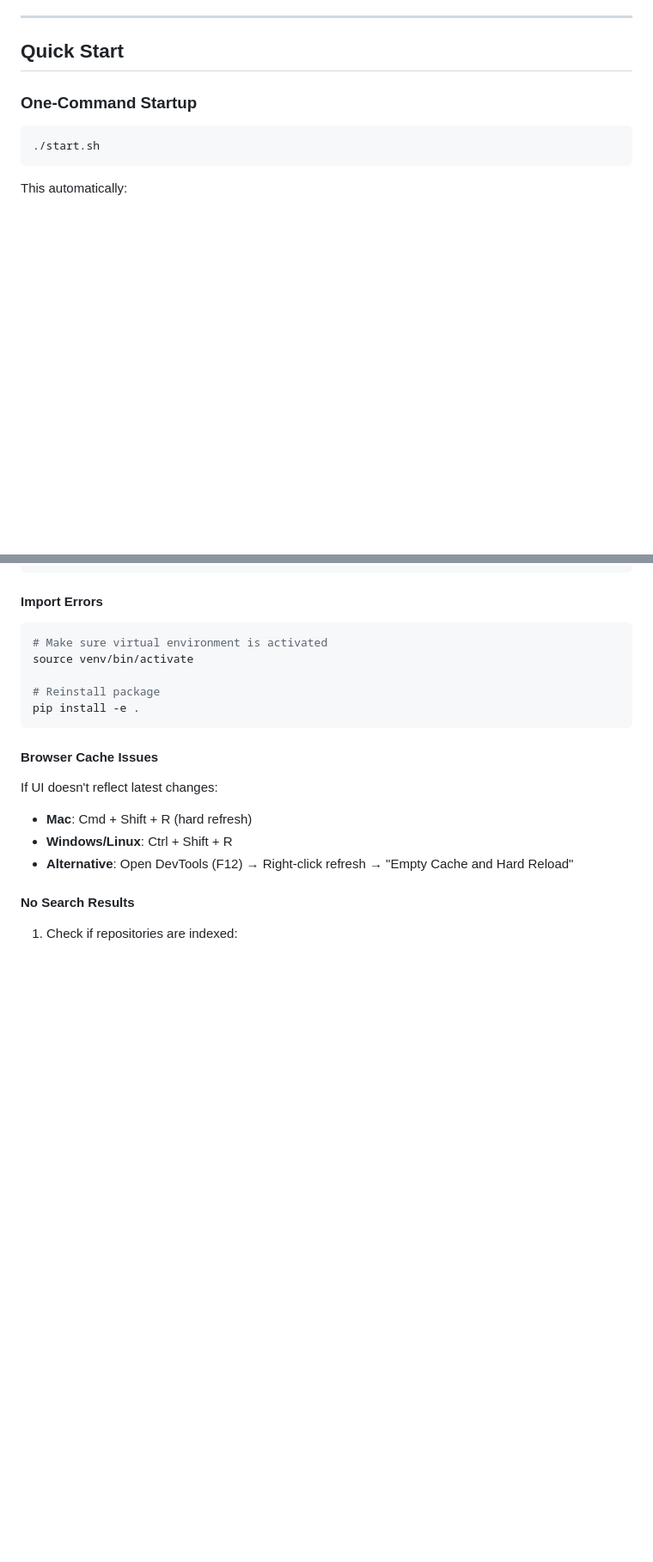
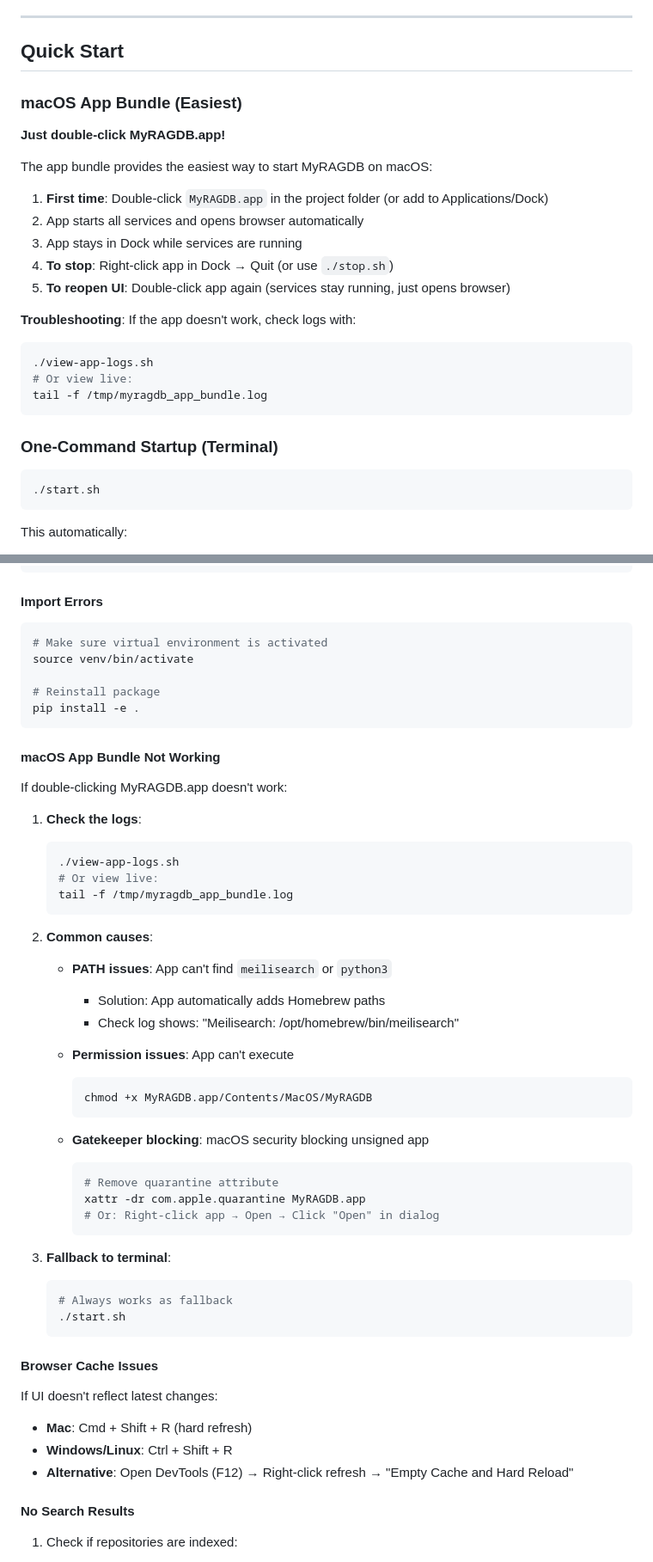
Before and after one commit to lballaty/myragdb, a Markdown page: README.md, 2 parts joined by grey strips. Shown at 86% size. GitHub-like rendering; blank space fills up the shorter version.

````diff
--- a/README.md
+++ b/README.md
@@ -28,7 +28,26 @@ MyRAGDB is a **laptop-wide hybrid search service** that combines Meilisearch key
 
 ## Quick Start
 
-### One-Command Startup
+### macOS App Bundle (Easiest)
+
+**Just double-click MyRAGDB.app!**
+
+The app bundle provides the easiest way to start MyRAGDB on macOS:
+
+1. **First time**: Double-click `MyRAGDB.app` in the project folder (or add to Applications/Dock)
+2. App starts all services and opens browser automatically
+3. App stays in Dock while services are running
+4. **To stop**: Right-click app in Dock → Quit (or use `./stop.sh`)
+5. **To reopen UI**: Double-click app again (services stay running, just opens browser)
+
+**Troubleshooting**: If the app doesn't work, check logs with:
+```bash
+./view-app-logs.sh
+# Or view live:
+tail -f /tmp/myragdb_app_bundle.log
+```
+
+### One-Command Startup (Terminal)
 
 ```bash
 ./start.sh
@@ -602,6 +644,40 @@ source venv/bin/activate
 pip install -e .
 ```
 
+#### **macOS App Bundle Not Working**
+
+If double-clicking MyRAGDB.app doesn't work:
+
+1. **Check the logs**:
+   ```bash
+   ./view-app-logs.sh
+   # Or view live:
+   tail -f /tmp/myragdb_app_bundle.log
+   ```
+
+2. **Common causes**:
+   - **PATH issues**: App can't find `meilisearch` or `python3`
+     - Solution: App automatically adds Homebrew paths
+     - Check log shows: "Meilisearch: /opt/homebrew/bin/meilisearch"
+
+   - **Permission issues**: App can't execute
+     ```bash
+     chmod +x MyRAGDB.app/Contents/MacOS/MyRAGDB
+     ```
+
+   - **Gatekeeper blocking**: macOS security blocking unsigned app
+     ```bash
+     # Remove quarantine attribute
+     xattr -dr com.apple.quarantine MyRAGDB.app
+     # Or: Right-click app → Open → Click "Open" in dialog
+     ```
+
+3. **Fallback to terminal**:
+   ```bash
+   # Always works as fallback
+   ./start.sh
+   ```
+
 #### **Browser Cache Issues**
 
 If UI doesn't reflect latest changes:
````
Also changed, not shown: other parts of README.md (+23 -0 lines), docs/USER_MANUAL.md (+139 -0 lines).
